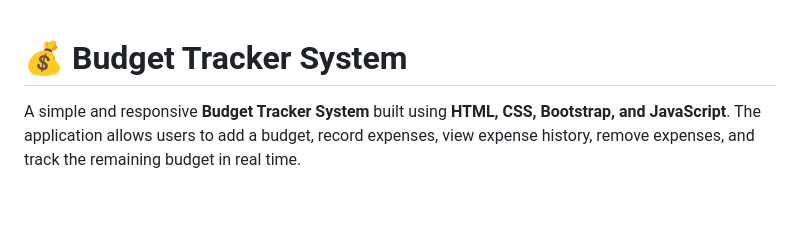
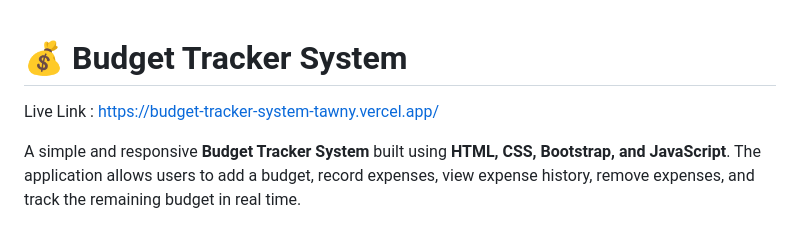
Before and after one commit to dholkiyaruchit-lab/mock-in-1-practical, a Markdown page: README.md, the part around the change. GitHub-like rendering; blank space fills up the shorter version.

Commit message:
Update README with live link
Added live link to the Budget Tracker System in README.

```diff
--- a/README.md
+++ b/README.md
@@ -1,4 +1,6 @@
 # 💰 Budget Tracker System
+
+Live Link : https://budget-tracker-system-tawny.vercel.app/
 
 A simple and responsive **Budget Tracker System** built using **HTML, CSS, Bootstrap, and JavaScript**.
 The application allows users to add a budget, record expenses, view expense history, remove expenses, and track the remaining budget in real time.
```
